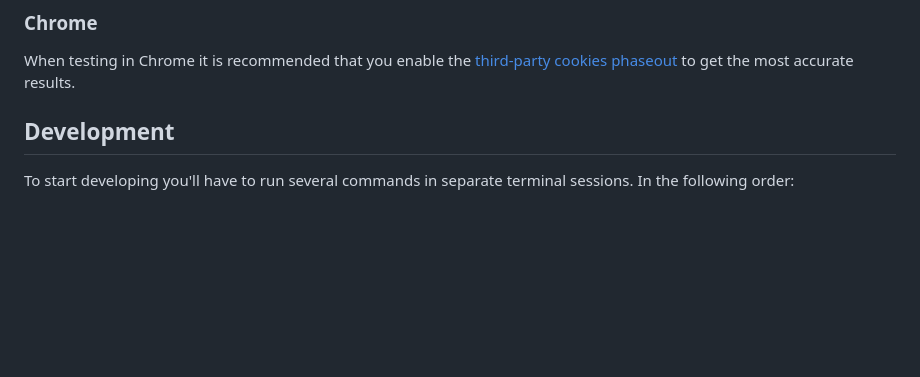
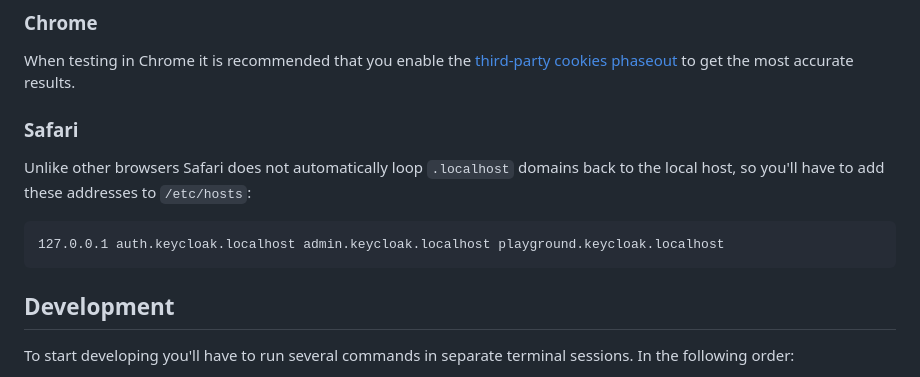
Before and after one commit to jonkoops/kjs-playground, a Markdown page: README.md, the part around the change. GitHub-like rendering; blank space fills up the shorter version.

Commit message:
Add instructions for Safari
Signed-off-by: Jon Koops <jonkoops@gmail.com>

````diff
--- a/README.md
+++ b/README.md
@@ -23,6 +23,14 @@ If you are using Firefox you'll want to set `privacy.antitracking.enableWebcompa
 ### Chrome
 
 When testing in Chrome it is recommended that you enable the [third-party cookies phaseout](https://developers.google.com/privacy-sandbox/blog/cookie-countdown-2023oct#test) to get the most accurate results.
+
+### Safari
+
+Unlike other browsers Safari does not automatically loop `.localhost` domains back to the local host, so you'll have to add these addresses to `/etc/hosts`:
+
+```
+127.0.0.1 auth.keycloak.localhost admin.keycloak.localhost playground.keycloak.localhost
+```
 
 ## Development
 
````
